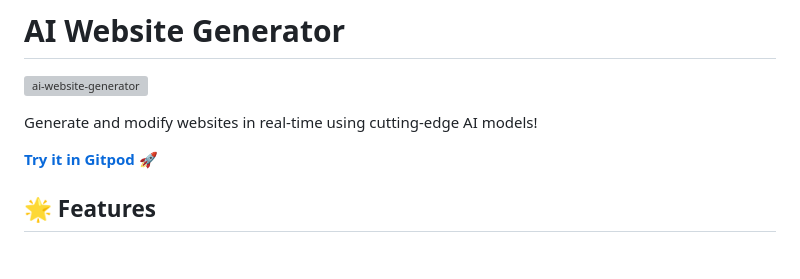
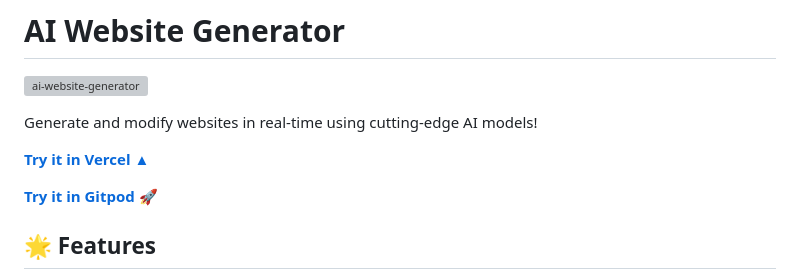
Before and after one commit to shubharthaksangharsha/ai-website-generator, a Markdown page: README.md, the part around the change. GitHub-like rendering; blank space fills up the shorter version; grey boxes are pictures that could not be loaded.

```diff
--- a/README.md
+++ b/README.md
@@ -2,6 +2,8 @@
 ![ai-website-generator](https://github.com/shubharthaksangharsha/ai-website-generator/blob/main/uploads/ai-website-generator-video.gif)
 
 Generate and modify websites in real-time using cutting-edge AI models!
+
+[**Try it in Vercel** ▲](https://ai-website-generator-eight.vercel.app/)
 
 [**Try it in Gitpod** 🚀](https://gitpod.io/#/https://github.com/shubharthaksangharsha/ai-website-generator/)
 
```
